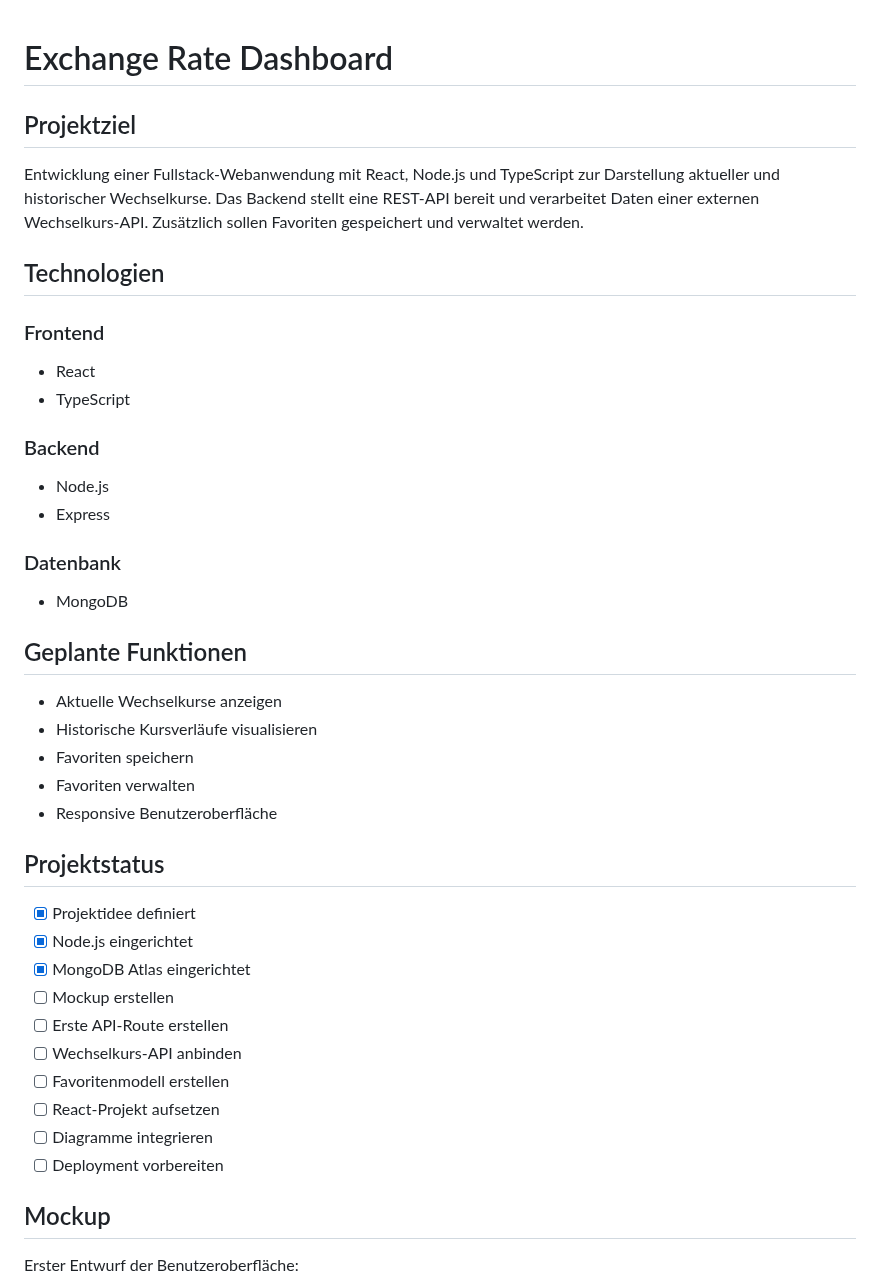
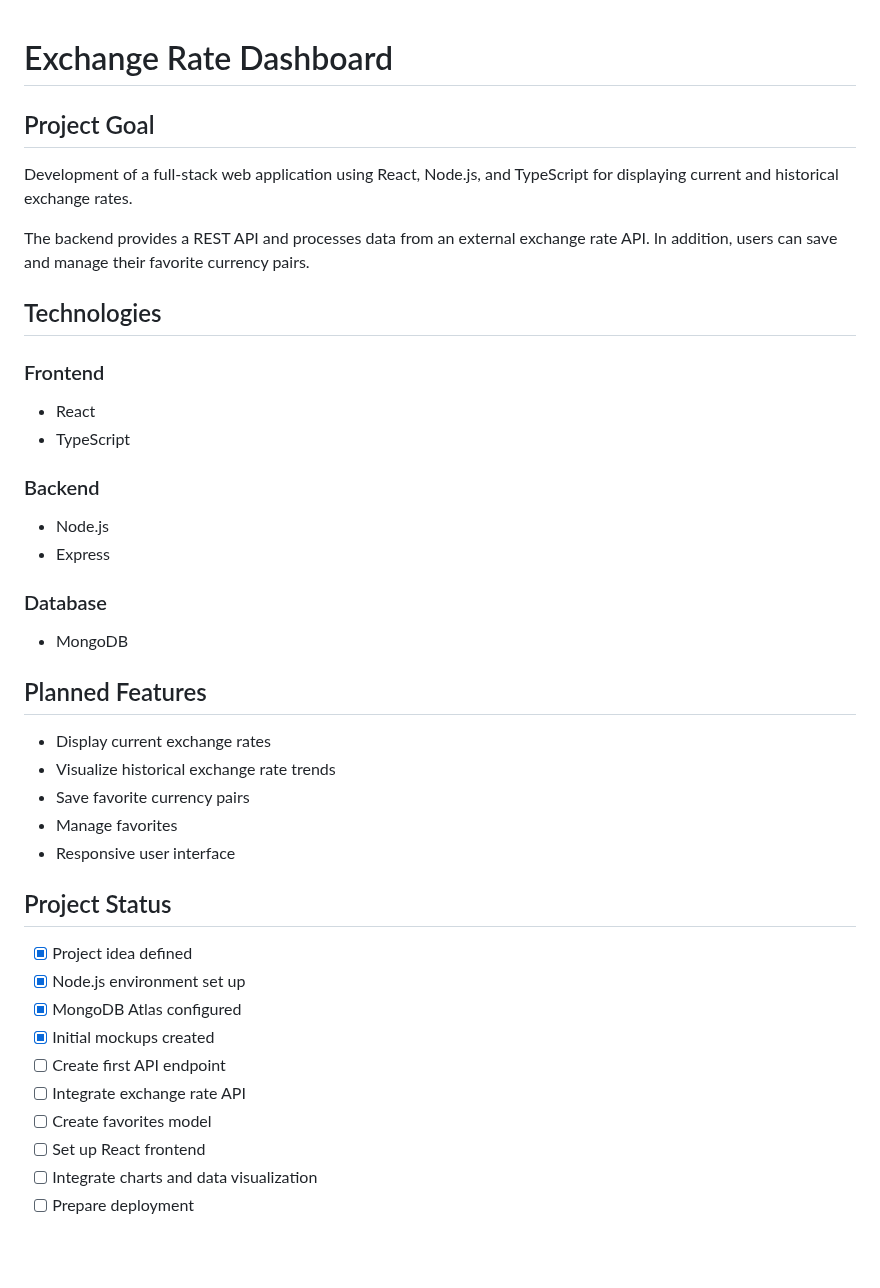
Before and after one commit to HenningOtte/exchange-rate-dashboard, a Markdown page: README.md, the part around one of its changes. Drawn GitHub-style; blank space fills up the shorter version.

```diff
--- a/README.md
+++ b/README.md
@@ -1,9 +1,12 @@
 # Exchange Rate Dashboard
-## Projektziel
-Entwicklung einer Fullstack-Webanwendung mit React, Node.js und TypeScript zur Darstellung aktueller und historischer Wechselkurse.
-Das Backend stellt eine REST-API bereit und verarbeitet Daten einer externen Wechselkurs-API. Zusätzlich sollen Favoriten gespeichert und verwaltet werden.
 
-## Technologien
+## Project Goal
+
+Development of a full-stack web application using React, Node.js, and TypeScript for displaying current and historical exchange rates.
+
+The backend provides a REST API and processes data from an external exchange rate API. In addition, users can save and manage their favorite currency pairs.
+
+## Technologies
 
 ### Frontend
 - React
@@ -13,29 +16,27 @@ Das Backend stellt eine REST-API bereit und verarbeitet Daten einer externen Wec
 - Node.js
 - Express
 
-### Datenbank
+### Database
 - MongoDB
 
-## Geplante Funktionen
-- Aktuelle Wechselkurse anzeigen
-- Historische Kursverläufe visualisieren
-- Favoriten speichern
-- Favoriten verwalten
-- Responsive Benutzeroberfläche
+## Planned Features
 
-## Projektstatus
-- [x] Projektidee definiert
-- [x] Node.js eingerichtet
-- [x] MongoDB Atlas eingerichtet
-- [ ] Mockup erstellen
-- [ ] Erste API-Route erstellen
-- [ ] Wechselkurs-API anbinden
-- [ ] Favoritenmodell erstellen
-- [ ] React-Projekt aufsetzen
-- [ ] Diagramme integrieren
-- [ ] Deployment vorbereiten
+- Display current exchange rates
+- Visualize historical exchange rate trends
+- Save favorite currency pairs
+- Manage favorites
+- Responsive user interface
 
-## Mockup
+## Project Status
 
-Erster Entwurf der Benutzeroberfläche:
+- [x] Project idea defined
+- [x] Node.js environment set up
+- [x] MongoDB Atlas configured
+- [x] Initial mockups created
+- [ ] Create first API endpoint
+- [ ] Integrate exchange rate API
+- [ ] Create favorites model
+- [ ] Set up React frontend
+- [ ] Integrate charts and data visualization
+- [ ] Prepare deployment
 
```
Also changed, not shown: other parts of README.md (+19 -1 lines), docs/Currio-Currency-Edit-Profil.png (added), docs/Currio-Currency-Profil.png (added).
